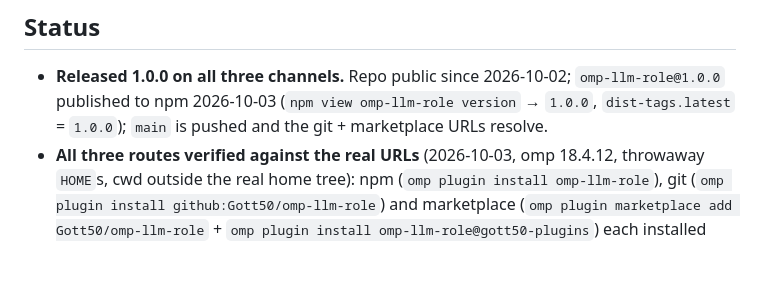
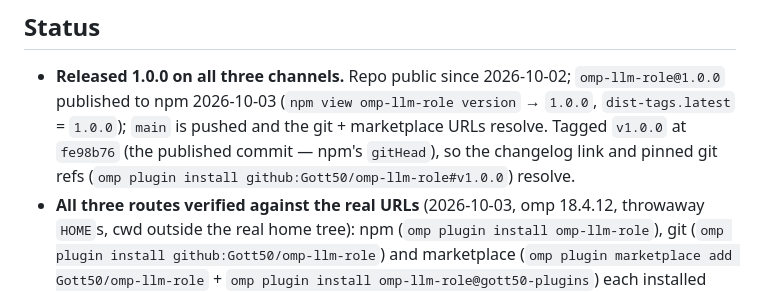
Before and after one commit to Gott50/omp-llm-role, a Markdown page: docs/dev/releasing.md, the part around the change. Rendered like a GitHub page; blank space fills up the shorter version.

Commit message:
Tag v1.0.0 at the published commit

```diff
--- a/docs/dev/releasing.md
+++ b/docs/dev/releasing.md
@@ -50,7 +50,10 @@ path, plus `marketplace update` + `upgrade` to a bumped catalog version), and
 - **Released 1.0.0 on all three channels.** Repo public since 2026-10-02;
   `omp-llm-role@1.0.0` published to npm 2026-10-03
   (`npm view omp-llm-role version` → `1.0.0`, `dist-tags.latest` = `1.0.0`);
-  `main` is pushed and the git + marketplace URLs resolve.
+  `main` is pushed and the git + marketplace URLs resolve. Tagged `v1.0.0` at
+  `fe98b76` (the published commit — npm's `gitHead`), so the changelog link and
+  pinned git refs (`omp plugin install github:Gott50/omp-llm-role#v1.0.0`)
+  resolve.
 - **All three routes verified against the real URLs** (2026-10-03, omp
   18.4.12, throwaway `HOME`s, cwd outside the real home tree): npm
   (`omp plugin install omp-llm-role`), git
```
